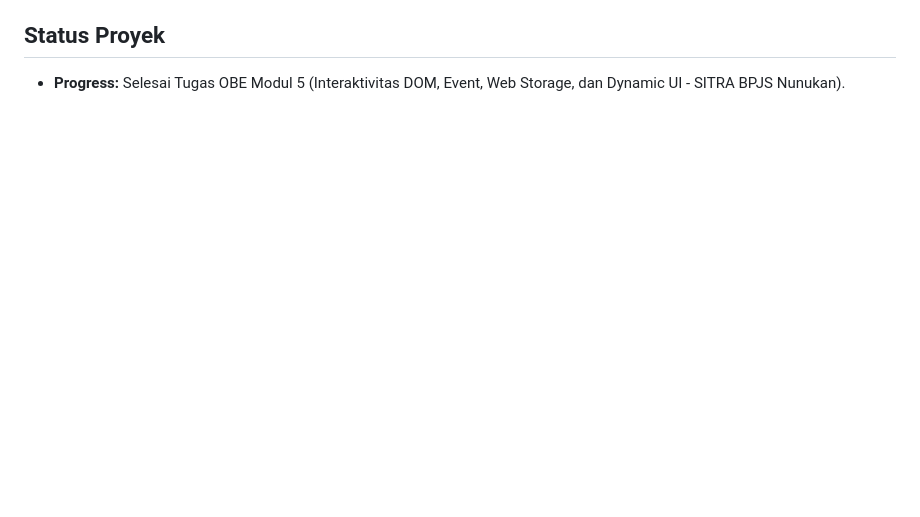
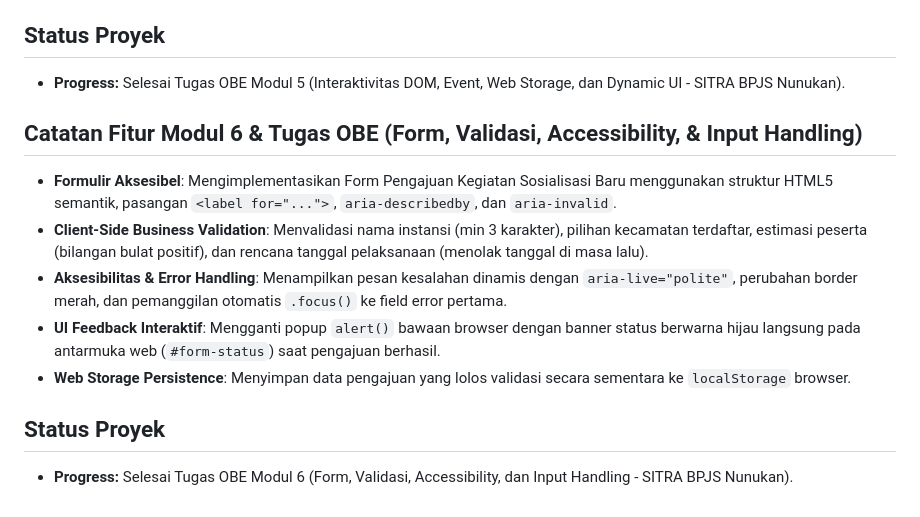
Before and after one commit to Heartlessm4n/pemweb-obe, a Markdown page: README.md, the part around the change. Rendered like a GitHub page; blank space fills up the shorter version.

Commit message:
feat: finalisasi modul 06 form validasi, accessibility, dan pembaruan log SITRA-BPJS

```diff
--- a/README.md
+++ b/README.md
@@ -78,3 +78,13 @@ Situs Layanan Publik yang dianalisis: **https://bps.go.id/id**
 
 ## Status Proyek
 - **Progress:** Selesai Tugas OBE Modul 5 (Interaktivitas DOM, Event, Web Storage, dan Dynamic UI - SITRA BPJS Nunukan).
+
+## Catatan Fitur Modul 6 & Tugas OBE (Form, Validasi, Accessibility, & Input Handling)
+- **Formulir Aksesibel**: Mengimplementasikan Form Pengajuan Kegiatan Sosialisasi Baru menggunakan struktur HTML5 semantik, pasangan `<label for="...">`, `aria-describedby`, dan `aria-invalid`.
+- **Client-Side Business Validation**: Menvalidasi nama instansi (min 3 karakter), pilihan kecamatan terdaftar, estimasi peserta (bilangan bulat positif), dan rencana tanggal pelaksanaan (menolak tanggal di masa lalu).
+- **Aksesibilitas & Error Handling**: Menampilkan pesan kesalahan dinamis dengan `aria-live="polite"`, perubahan border merah, dan pemanggilan otomatis `.focus()` ke field error pertama.
+- **UI Feedback Interaktif**: Mengganti popup `alert()` bawaan browser dengan banner status berwarna hijau langsung pada antarmuka web (`#form-status`) saat pengajuan berhasil.
+- **Web Storage Persistence**: Menyimpan data pengajuan yang lolos validasi secara sementara ke `localStorage` browser.
+
+## Status Proyek
+- **Progress:** Selesai Tugas OBE Modul 6 (Form, Validasi, Accessibility, dan Input Handling - SITRA BPJS Nunukan).
```
Also changed, not shown: AI_Usage_Log.md (+2 -0 lines).
